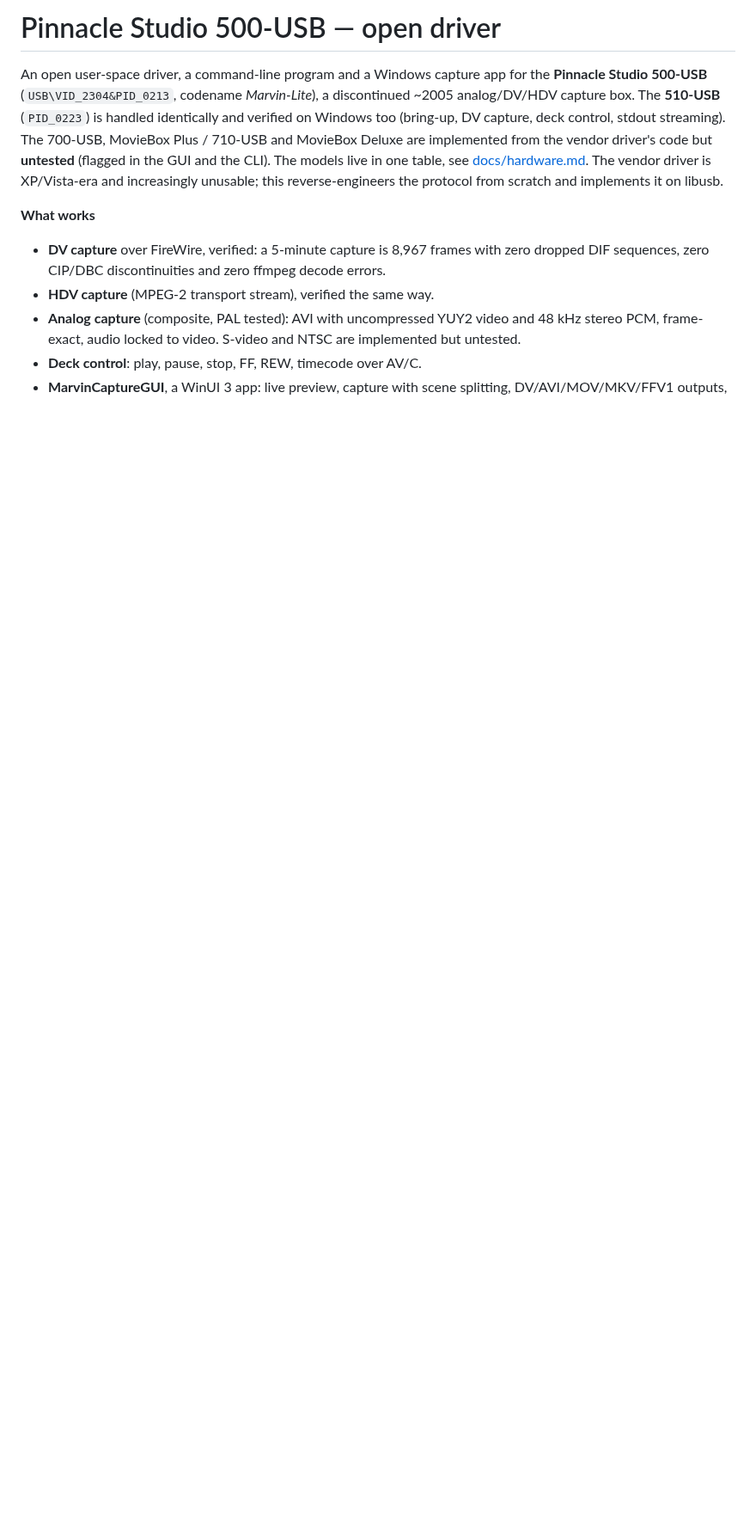
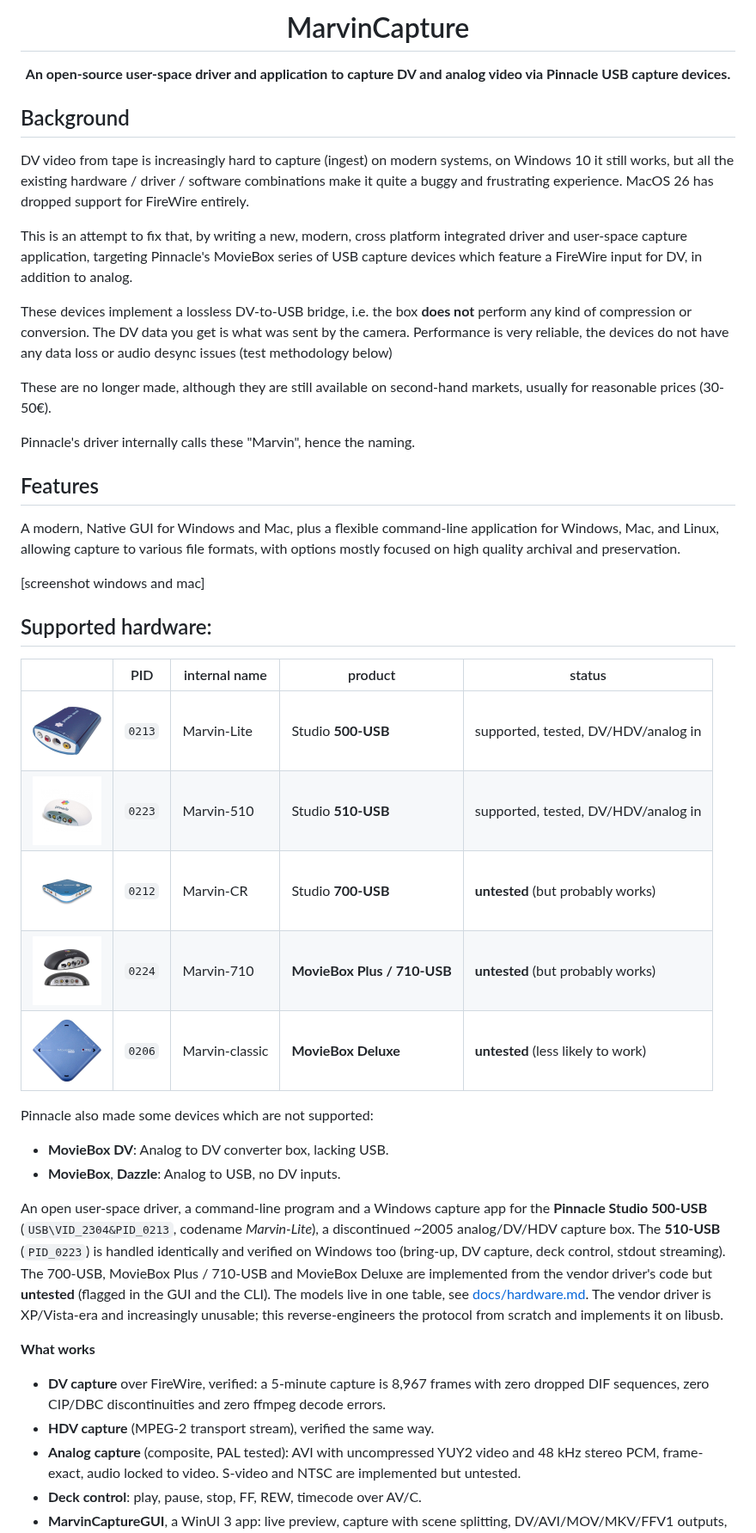
Before and after one commit to JonasCz/MarvinCapture, a Markdown page: README.md, the part around the change. Shown at 86% size. GitHub-like rendering; pictures changed too: docs/images/500-usb.jpg (added), docs/images/510-usb.jpg (added), docs/images/700-usb.jpg (added); blank space fills up the shorter version.

```diff
--- a/README.md
+++ b/README.md
@@ -1,4 +1,40 @@
-# Pinnacle Studio 500-USB — open driver
+<h1 align="center">MarvinCapture</h1>
+<p align="center"><b>An open-source user-space driver and application to capture DV and analog video via Pinnacle USB capture devices.</b></p>
+
+## Background
+
+DV video from tape is increasingly hard to capture (ingest) on modern systems, on Windows 10 it still works, but all the existing hardware / driver / software combinations make it quite a buggy and frustrating experience. MacOS 26 has dropped support for FireWire entirely.
+
+This is an attempt to fix that, by writing a new, modern, cross platform integrated driver and user-space capture application, targeting Pinnacle's MovieBox series of USB capture devices which feature a FireWire input for DV, in addition to analog.
+
+These devices implement a lossless DV-to-USB bridge, i.e. the box **does not** perform any kind of compression or conversion. The DV data you get is what was sent by the camera. Performance is very reliable, the devices do not have any data loss or audio desync issues (test methodology below)
+
+These are no longer made, although they are still available on second-hand markets, usually for reasonable prices (30-50€).
+
+Pinnacle's driver internally calls these "Marvin", hence the naming.
+
+## Features
+
+A modern, Native GUI for Windows and Mac, plus a flexible command-line application for Windows, Mac, and Linux, allowing capture to various file formats, with options mostly focused on high quality archival and preservation.
+
+[screenshot windows and mac]
+
+## Supported hardware:
+
+|  | PID | internal name | product | status |
+|---|---|---|---|---|
+| <a href="docs/images/500-usb.jpg"><img src="docs/images/500-usb.jpg" width="80" alt="Studio 500-USB"></a> | `0213` | Marvin-Lite | Studio **500-USB** | supported, tested, DV/HDV/analog in |
+| <a href="docs/images/510-usb.jpg"><img src="docs/images/510-usb.jpg" width="80" alt="Studio 510-USB"></a> | `0223` | Marvin-510 | Studio **510-USB** | supported, tested, DV/HDV/analog in |
+| <a href="docs/images/700-usb.jpg"><img src="docs/images/700-usb.jpg" width="80" alt="Studio 700-USB"></a> | `0212` | Marvin-CR | Studio **700-USB** | **untested** (but probably works) |
+| <a href="docs/images/710-usb.jpg"><img src="docs/images/710-usb.jpg" width="80" alt="MovieBox Plus 710-USB"></a> | `0224` | Marvin-710 | **MovieBox Plus / 710-USB** | **untested** (but probably works) |
+| <a href="docs/images/moviebox-deluxe.jpg"><img src="docs/images/moviebox-deluxe.jpg" width="80" alt="MovieBox Deluxe"></a> | `0206` | Marvin-classic | **MovieBox Deluxe** | **untested** (less likely to work) |
+
+Pinnacle also made some devices which are not supported:
+
+* **MovieBox DV**: Analog to DV converter box, lacking USB.
+* **MovieBox**, **Dazzle**: Analog to USB, no DV inputs.
+
+
 
 An open user-space driver, a command-line program and a Windows capture app for the
 **Pinnacle Studio 500-USB** (`USB\VID_2304&PID_0213`, codename *Marvin-Lite*), a
```
